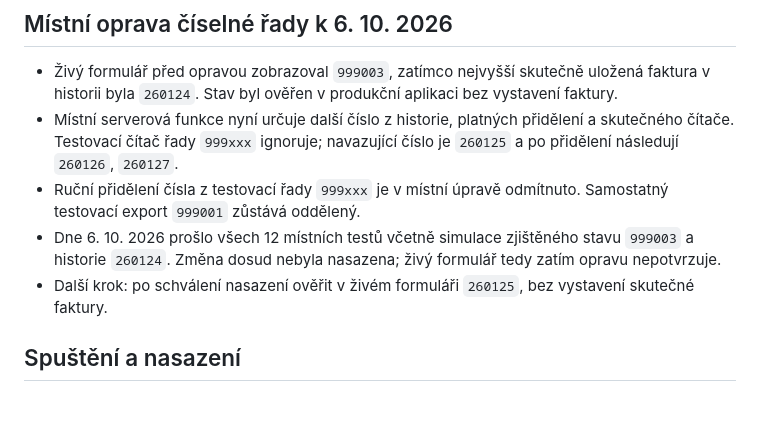
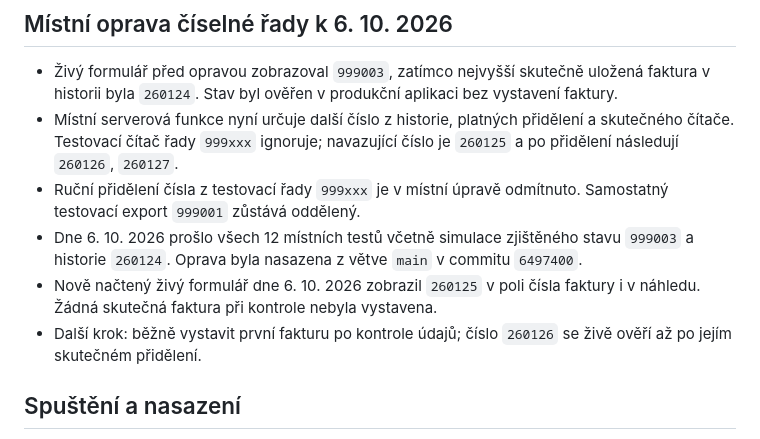
Before and after one commit to tomas-tulec/fakturace, a Markdown page: README.md, the part around the change. Drawn GitHub-style; blank space fills up the shorter version.

Commit message:
Zaznamenat ověření živého čísla faktury

```diff
--- a/README.md
+++ b/README.md
@@ -7,8 +7,9 @@ Statická fakturační aplikace s tiskem, PDF, QR platbou, serverovou historií
 - Živý formulář před opravou zobrazoval `999003`, zatímco nejvyšší skutečně uložená faktura v historii byla `260124`. Stav byl ověřen v produkční aplikaci bez vystavení faktury.
 - Místní serverová funkce nyní určuje další číslo z historie, platných přidělení a skutečného čítače. Testovací čítač řady `999xxx` ignoruje; navazující číslo je `260125` a po přidělení následují `260126`, `260127`.
 - Ruční přidělení čísla z testovací řady `999xxx` je v místní úpravě odmítnuto. Samostatný testovací export `999001` zůstává oddělený.
-- Dne 6. 10. 2026 prošlo všech 12 místních testů včetně simulace zjištěného stavu `999003` a historie `260124`. Změna dosud nebyla nasazena; živý formulář tedy zatím opravu nepotvrzuje.
-- Další krok: po schválení nasazení ověřit v živém formuláři `260125`, bez vystavení skutečné faktury.
+- Dne 6. 10. 2026 prošlo všech 12 místních testů včetně simulace zjištěného stavu `999003` a historie `260124`. Oprava byla nasazena z větve `main` v commitu `6497400`.
+- Nově načtený živý formulář dne 6. 10. 2026 zobrazil `260125` v poli čísla faktury i v náhledu. Žádná skutečná faktura při kontrole nebyla vystavena.
+- Další krok: běžně vystavit první fakturu po kontrole údajů; číslo `260126` se živě ověří až po jejím skutečném přidělení.
 
 ## Spuštění a nasazení
 
```
